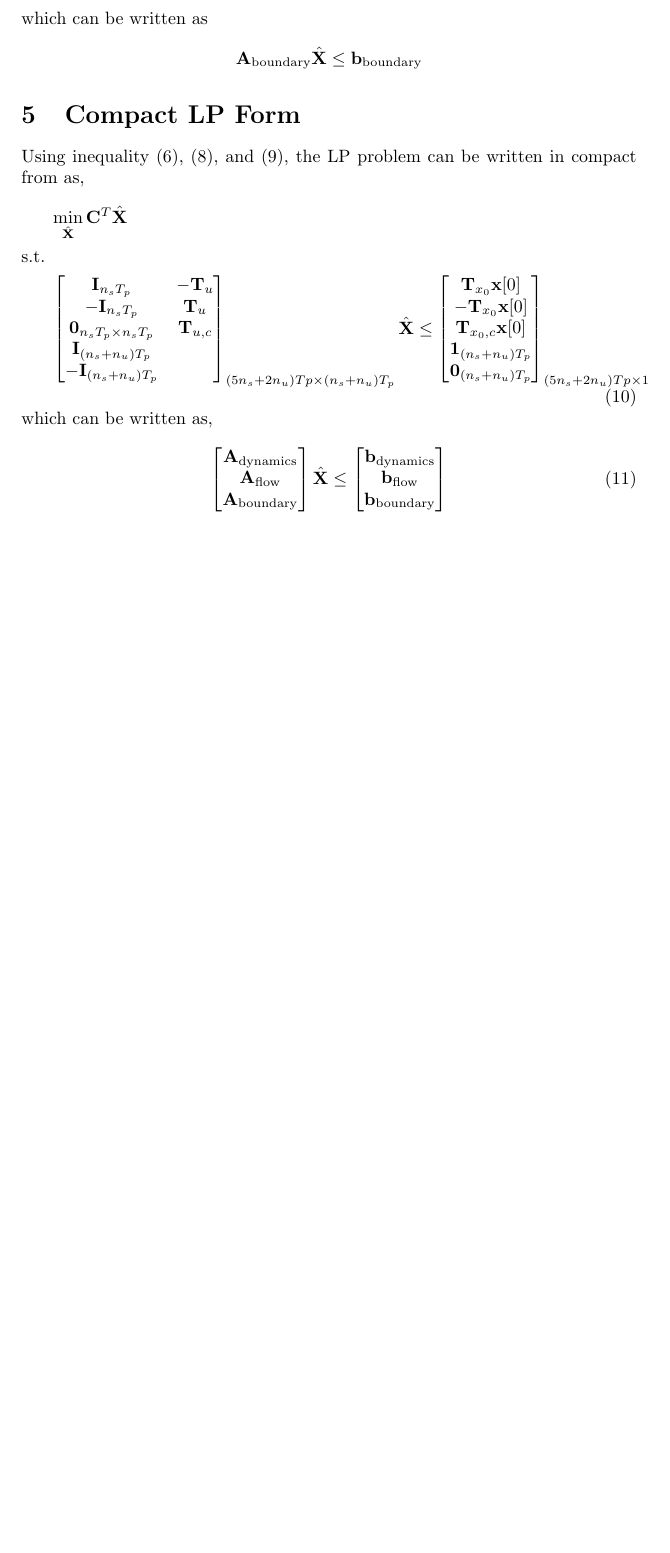
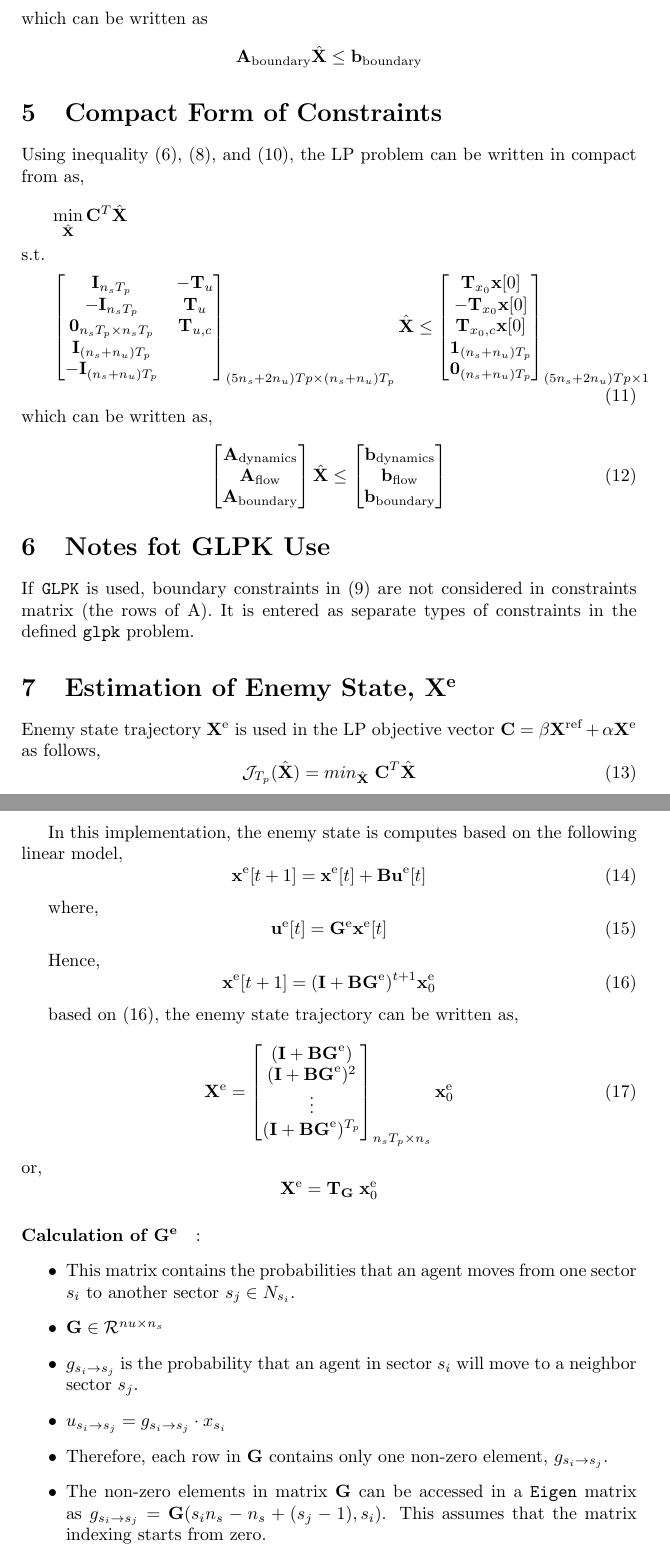
Before and after one commit to mzahana/dlp, a LaTeX document (notes/implementation-notes.tex): part of page 4 of 4 before the commit and two parts of pages 4 and 5 of 5 after it, the two joined at a grey line, cut so that both start at the same text, the shorter picture padded with empty space. Compiled offline with pdfLaTeX.

Commit message:
update notes on enemy feedback matrix

```diff
--- a/notes/implementation-notes.tex
+++ b/notes/implementation-notes.tex
@@ -199,7 +200,7 @@ which can be written as
 \mathbf{A}_{\text{boundary}} \hat{\mathbf{X}} \leq \mathbf{b}_{\text{boundary}}
 \]
 
-\section{Compact LP Form}
+\section{Compact Form of Constraints}
 Using inequality (\ref{comapctdynamicsconstraints}), (\ref{compactflowconstraints}), and (\ref{boundariesconstraints}), the LP problem can be written in compact from as,
 \begin{equation}
 \begin{aligned}
@@ -238,6 +239,59 @@ which can be written as,
 \mathbf{b}_{\text{boundary}}
 \end{bmatrix}
 \end{equation}
+
+\section{Notes fot GLPK Use}
+If \texttt{GLPK} is used, boundary constraints in (\ref{boxConstraints}) are not considered in constraints matrix (the rows of A). It is entered as separate types of constraints in the defined \texttt{glpk} problem.
+
+\section{Estimation of Enemy State, $\mathbf{X}^{\text{e}}$}
+Enemy state trajectory $\mathbf{X}^{\text{e}}$ is used in the LP objective vector $\mathbf{C} = \beta \mathbf{X}^{\text{ref}} + \alpha \mathbf{X}^{\text{e}}$ as follows,
+\begin{equation}
+\mathcal{J}_{T_p}(\hat{\mathbf{X}}) = min_{\hat{\mathbf{X}} }\; \mathbf{C}^T \hat{\mathbf{X}}
+\end{equation}
+
+In this implementation, the enemy state is computes based on the following linear model,
+\begin{equation}
+\mathbf{x}^{\text{e}}[t+1] = \mathbf{x}^{\text{e}}[t] + \mathbf{B}\mathbf{u}^{\text{e}}[t]
+\end{equation}
+
+where,
+\begin{equation}
+\mathbf{u}^{\text{e}}[t] = \mathbf{G}^{\text{e}} \mathbf{x}^{\text{e}}[t]
+\end{equation}
+
+Hence,
+\begin{equation}
+\label{onestepEnemyState}
+\mathbf{x}^{\text{e}}[t+1] = (\mathbf{I} + \mathbf{BG}^{\text{e}})^{t+1} \mathbf{x}^{\text{e}}_0
+\end{equation}
+
+based on (\ref{onestepEnemyState}), the enemy state trajectory can be written as,
+\begin{equation}
+\mathbf{X}^{\text{e}} =
+\begin{bmatrix}
+(\mathbf{I} + \mathbf{BG}^{\text{e}}) \\
+(\mathbf{I} + \mathbf{BG}^{\text{e}})^{2} \\
+\vdots \\
+(\mathbf{I} + \mathbf{BG}^{\text{e}})^{T_p}
+\end{bmatrix}_{n_s T_p \times n_s}
+\mathbf{x}^{\text{e}}_0
+\end{equation}
+or,
+\[
+\mathbf{X}^{\text{e}} =\mathbf{T}_{\mathbf{G}} \; \mathbf{x}^{\text{e}}_0
+\]
+
+\paragraph{Calculation of $\mathbf{G}^{\text{e}}$}:
+\begin{itemize}
+\item This matrix contains the probabilities that an agent moves from one sector $s_i$ to another sector $s_j \in N_{s_i}$.
+\item  $\mathbf{G} \in \mathcal{R}^{nu \times n_s}$
+\item $g_{s_i \rightarrow s_j}$ is the probability that an agent in sector $s_i$ will move to a neighbor sector $s_j$.
+\item $u_{s_i \rightarrow s_j} = g_{s_i \rightarrow s_j} \cdot x_{s_i}$
+\item Therefore, each row in $\mathbf{G}$ contains only one non-zero element, $g_{s_i \rightarrow s_j}$.
+\item The non-zero elements in matrix $\mathbf{G}$ can be accessed in a \texttt{Eigen} matrix as $g_{s_i \rightarrow s_j} = \mathbf{G}(s_i n_s - n_s + (s_j-1), s_i )$. This assumes that the matrix indexing starts from zero.
+\end{itemize}
+
+
 %\bibliography{IFAC_Dist.bib}
 
 \end{document}
```
Also changed, not shown: notes/implementation-notes.pdf, notes/implementation-notes.tex (5 more changed lines).
